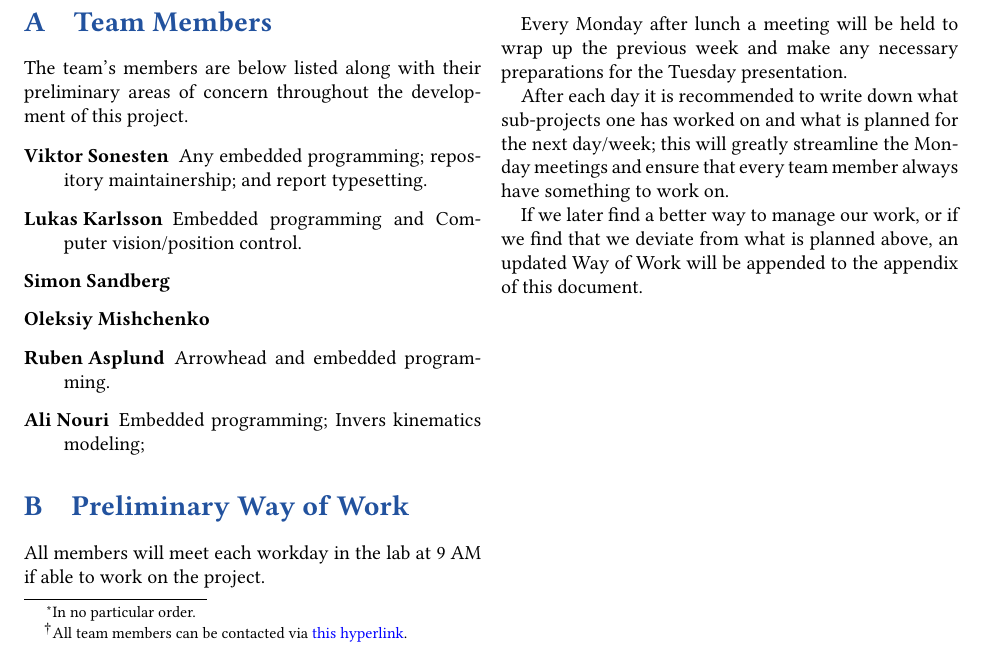
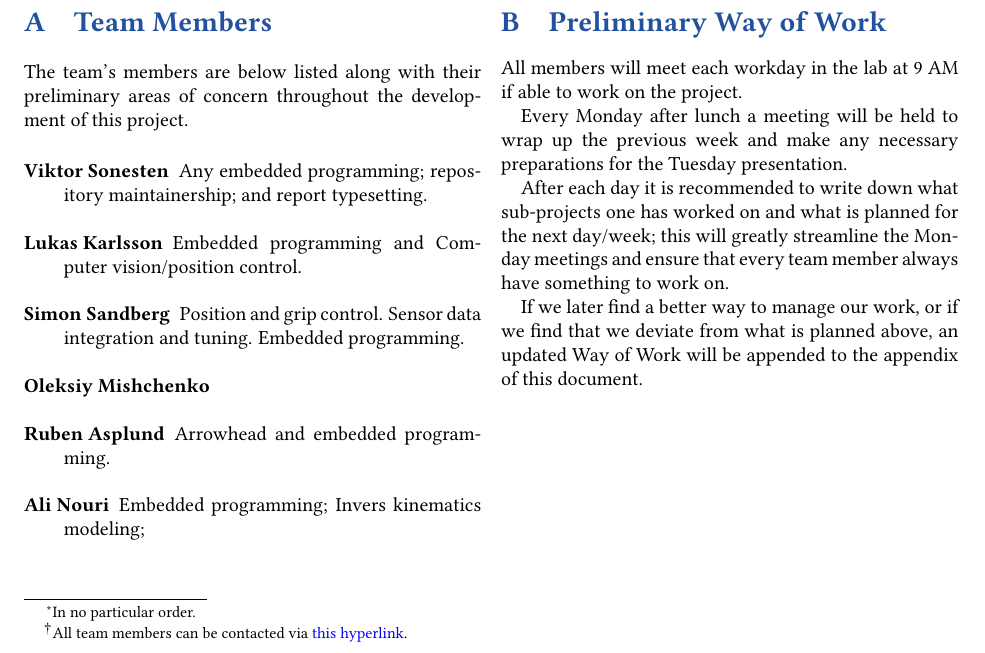
Before and after one commit to tmplt/ed7039e, a LaTeX document (report/master.tex): part of the page, cut so that both start at the same text. Compiled offline with pdfLaTeX.

Commit message:
Update master.tex

```diff
--- a/report/master.tex
+++ b/report/master.tex
@@ -89,6 +89,9 @@ The team's members are below listed along with their preliminary areas of concer
     Embedded programming and
     Computer vision/position control.
     \item[Simon Sandberg]
+    Position and grip control.
+    Sensor data integration and tuning.
+    Embedded programming.
     \item[Oleksiy Mishchenko]
     \item[Ruben Asplund]
     Arrowhead and embedded programming.
```
